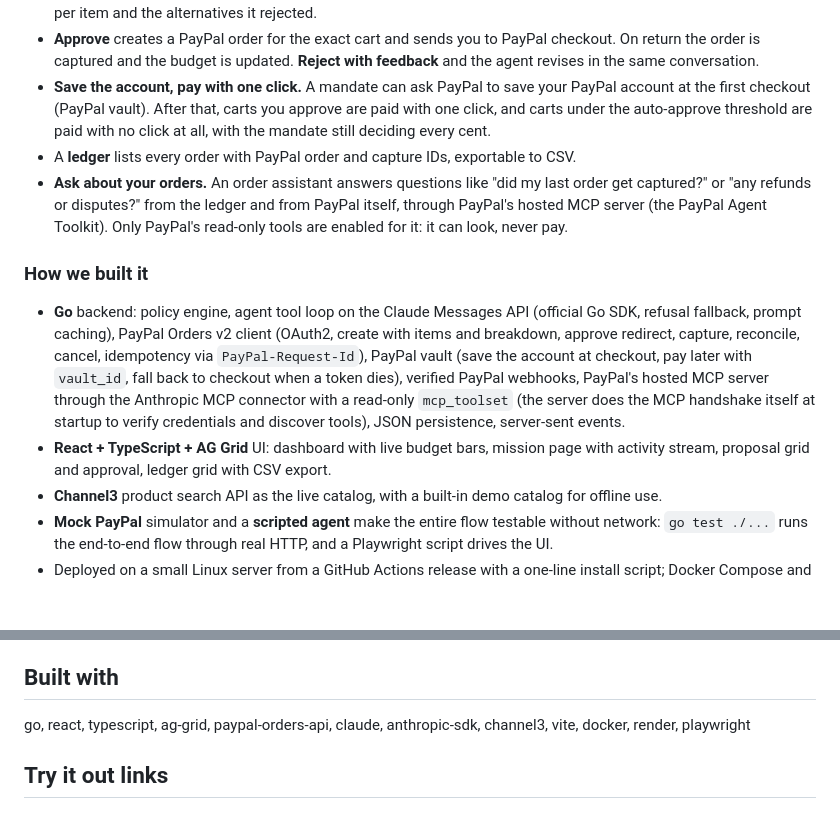
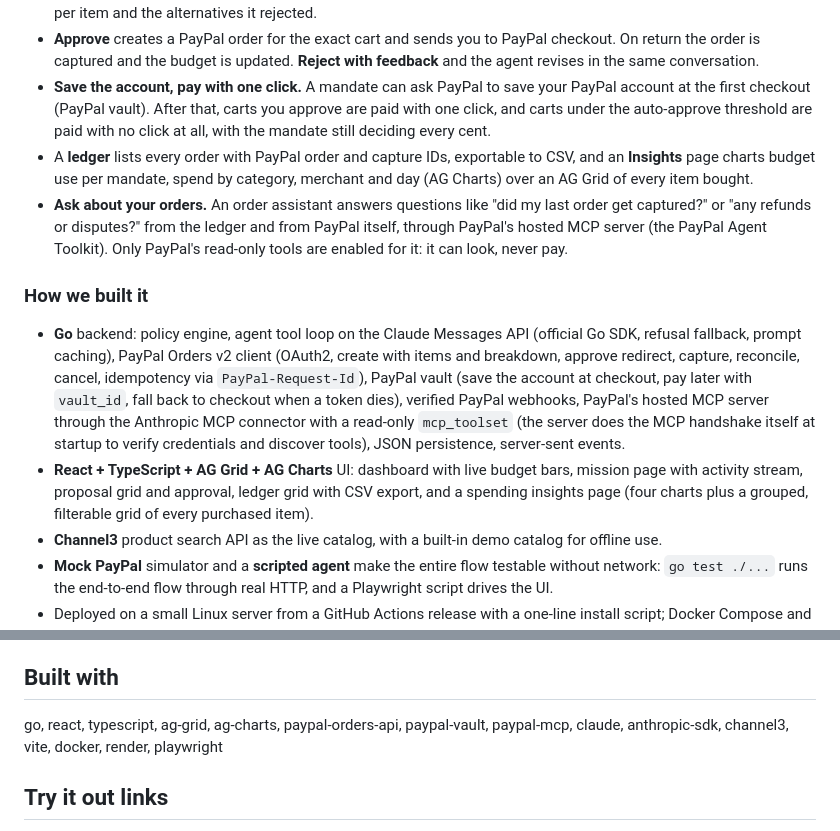
Before and after one commit to sadrax4/mandate, a Markdown page: docs/DEVPOST.md, 2 parts joined by grey strips. Drawn GitHub-style; blank space fills up the shorter version.

```diff
--- a/docs/DEVPOST.md
+++ b/docs/DEVPOST.md
@@ -20,12 +20,12 @@ Agentic commerce has a trust problem. Either the agent holds your wallet, or you
 - You see its whole process live: searches, candidates in an AG Grid, mandate checks, the proposal with a reason per item and the alternatives it rejected.
 - **Approve** creates a PayPal order for the exact cart and sends you to PayPal checkout. On return the order is captured and the budget is updated. **Reject with feedback** and the agent revises in the same conversation.
 - **Save the account, pay with one click.** A mandate can ask PayPal to save your PayPal account at the first checkout (PayPal vault). After that, carts you approve are paid with one click, and carts under the auto-approve threshold are paid with no click at all, with the mandate still deciding every cent.
-- A **ledger** lists every order with PayPal order and capture IDs, exportable to CSV.
+- A **ledger** lists every order with PayPal order and capture IDs, exportable to CSV, and an **Insights** page charts budget use per mandate, spend by category, merchant and day (AG Charts) over an AG Grid of every item bought.
 - **Ask about your orders.** An order assistant answers questions like "did my last order get captured?" or "any refunds or disputes?" from the ledger and from PayPal itself, through PayPal's hosted MCP server (the PayPal Agent Toolkit). Only PayPal's read-only tools are enabled for it: it can look, never pay.
 
 ### How we built it
 - **Go** backend: policy engine, agent tool loop on the Claude Messages API (official Go SDK, refusal fallback, prompt caching), PayPal Orders v2 client (OAuth2, create with items and breakdown, approve redirect, capture, reconcile, cancel, idempotency via `PayPal-Request-Id`), PayPal vault (save the account at checkout, pay later with `vault_id`, fall back to checkout when a token dies), verified PayPal webhooks, PayPal's hosted MCP server through the Anthropic MCP connector with a read-only `mcp_toolset` (the server does the MCP handshake itself at startup to verify credentials and discover tools), JSON persistence, server-sent events.
-- **React + TypeScript + AG Grid** UI: dashboard with live budget bars, mission page with activity stream, proposal grid and approval, ledger grid with CSV export.
+- **React + TypeScript + AG Grid + AG Charts** UI: dashboard with live budget bars, mission page with activity stream, proposal grid and approval, ledger grid with CSV export, and a spending insights page (four charts plus a grouped, filterable grid of every purchased item).
 - **Channel3** product search API as the live catalog, with a built-in demo catalog for offline use.
 - **Mock PayPal** simulator and a **scripted agent** make the entire flow testable without network: `go test ./...` runs the end-to-end flow through real HTTP, and a Playwright script drives the UI.
 - Deployed on a small Linux server from a GitHub Actions release with a one-line install script; Docker Compose and a Render blueprint are included.
@@ -52,7 +52,7 @@ Agentic commerce has a trust problem. Either the agent holds your wallet, or you
 - Multi-currency mandates, Pay Later at checkout, and the PayPal Agent Toolkit for invoices and disputes.
 
 ## Built with
-go, react, typescript, ag-grid, paypal-orders-api, claude, anthropic-sdk, channel3, vite, docker, render, playwright
+go, react, typescript, ag-grid, ag-charts, paypal-orders-api, paypal-vault, paypal-mcp, claude, anthropic-sdk, channel3, vite, docker, render, playwright
 
 ## Try it out links
 - GitHub repo: https://github.com/sadrax4/mandate
```
Also changed, not shown: README.md (+4 -2 lines), docs/screenshots/insights.png (added), 7 other files.
